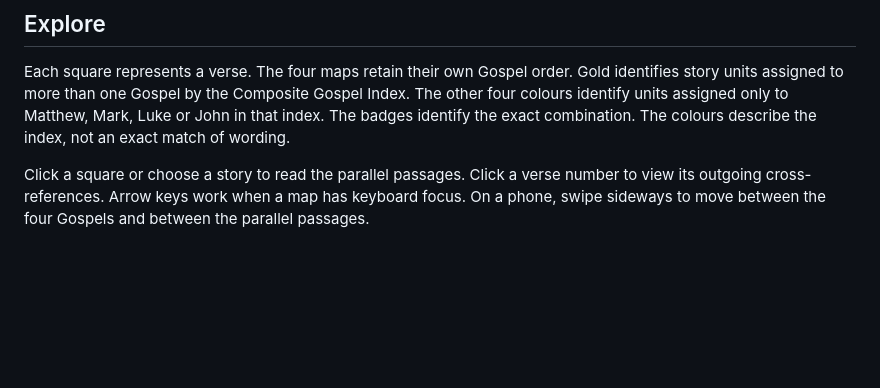
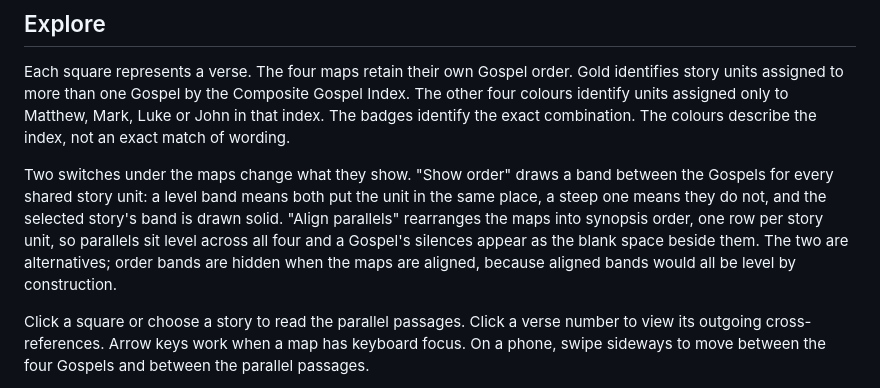
Before and after one commit to Mulibwangi/gospel-atlas, a Markdown page: GUIDE.md, the part around the change. GitHub-like rendering; blank space fills up the shorter version.

```diff
--- a/GUIDE.md
+++ b/GUIDE.md
@@ -52,6 +52,15 @@ Gold identifies story units assigned to more than one Gospel by the Composite
 Gospel Index. The other four colours identify units assigned only to Matthew,
 Mark, Luke or John in that index. The badges identify the exact combination.
 The colours describe the index, not an exact match of wording.
+
+Two switches under the maps change what they show. "Show order" draws a band
+between the Gospels for every shared story unit: a level band means both put the
+unit in the same place, a steep one means they do not, and the selected story's
+band is drawn solid. "Align parallels" rearranges the maps into synopsis order,
+one row per story unit, so parallels sit level across all four and a Gospel's
+silences appear as the blank space beside them. The two are alternatives; order
+bands are hidden when the maps are aligned, because aligned bands would all be
+level by construction.
 
 Click a square or choose a story to read the parallel passages. Click a verse
 number to view its outgoing cross-references. Arrow keys work when a map has
```
Also changed, not shown: README.md (+14 -0 lines), docs/images/aligned.png (added), docs/images/ribbons.png (added), 5 other files.
